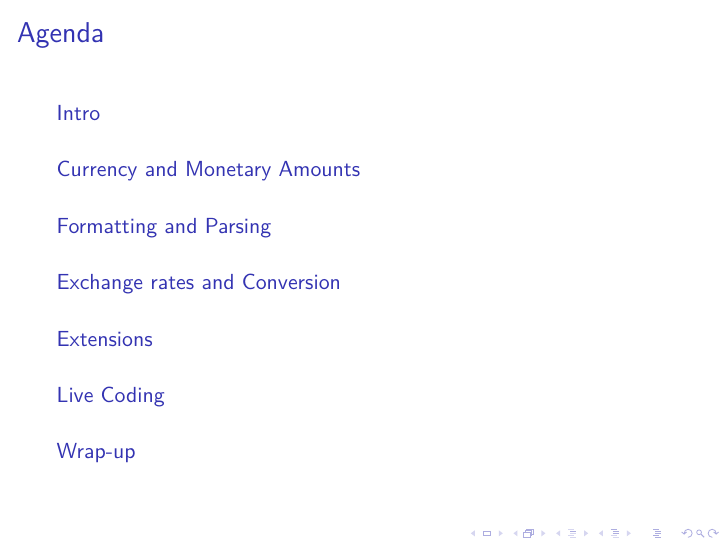
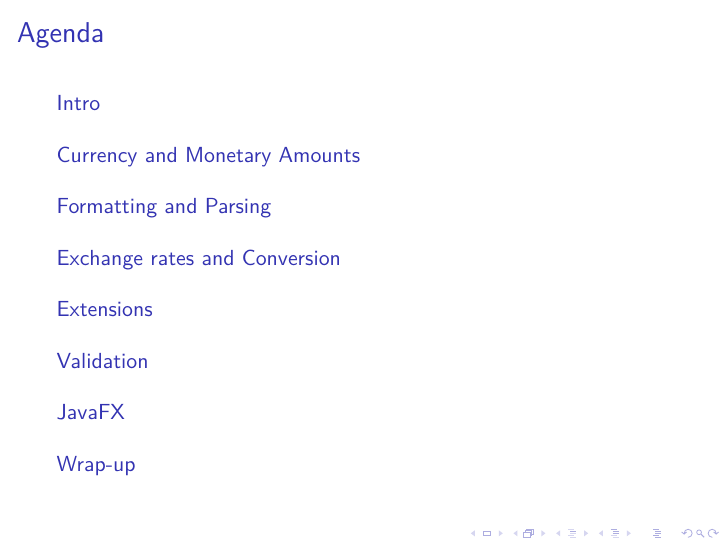
Before and after one commit to friedhof/sessions, LaTeX slides (Go for the Money! JSR-354/slides/Go for the Money! JSR-354.tex): page 5 of 6. Compiled offline with XeLaTeX; a LaTeX package or settings file that is missing is left out.

Commit message:
Added two more planned sections

```diff
--- a/Go for the Money! JSR-354/slides/Go for the Money! JSR-354.tex
+++ b/Go for the Money! JSR-354/slides/Go for the Money! JSR-354.tex
@@ -164,7 +164,9 @@
 
 \section{Extensions}
 
-\section{Live Coding}
+\section{Validation}
+
+\section{JavaFX}
 
 \section{Wrap-up}
 
```
Also changed, not shown: Go for the Money! JSR-354/slides/Go for the Money! JSR-354.pdf.
